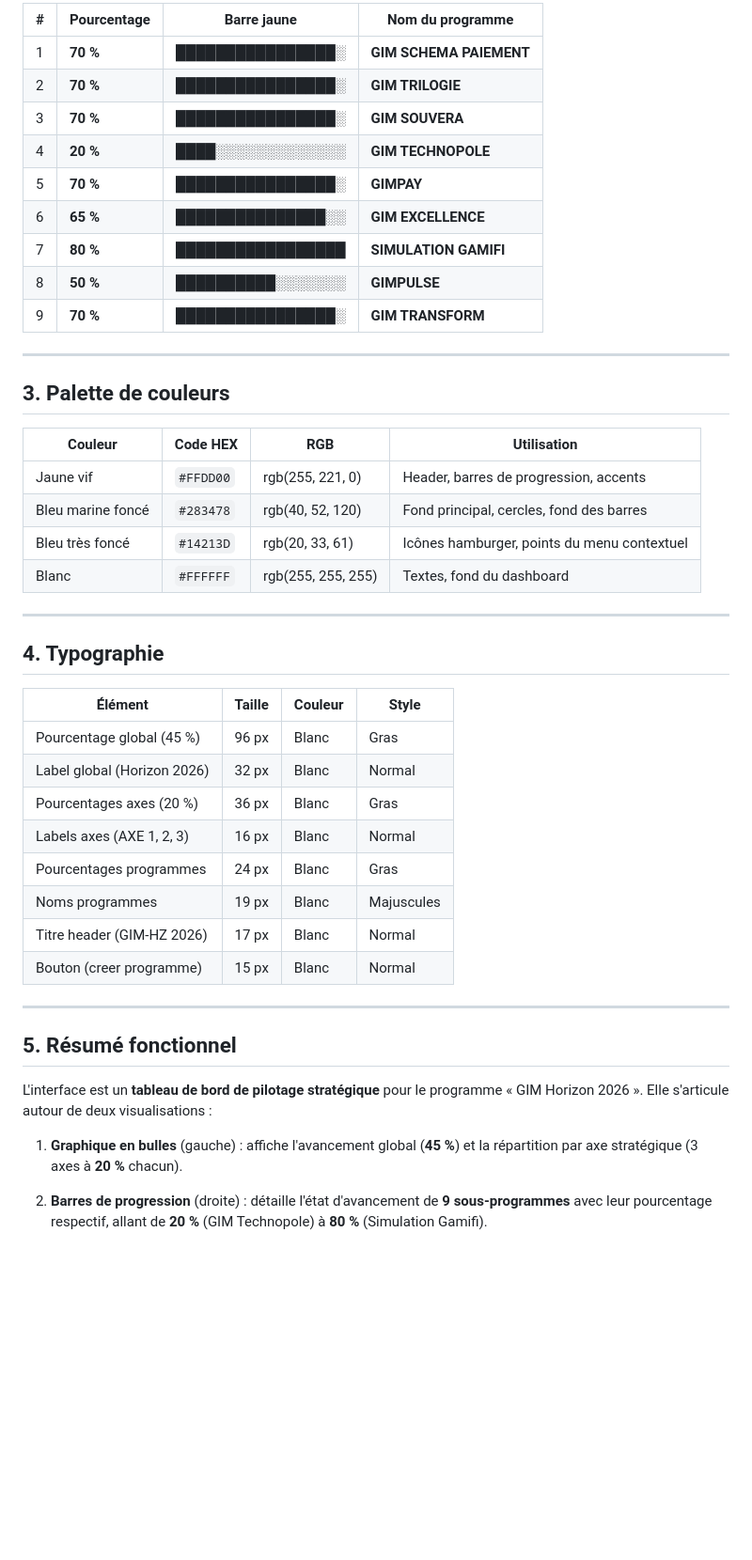
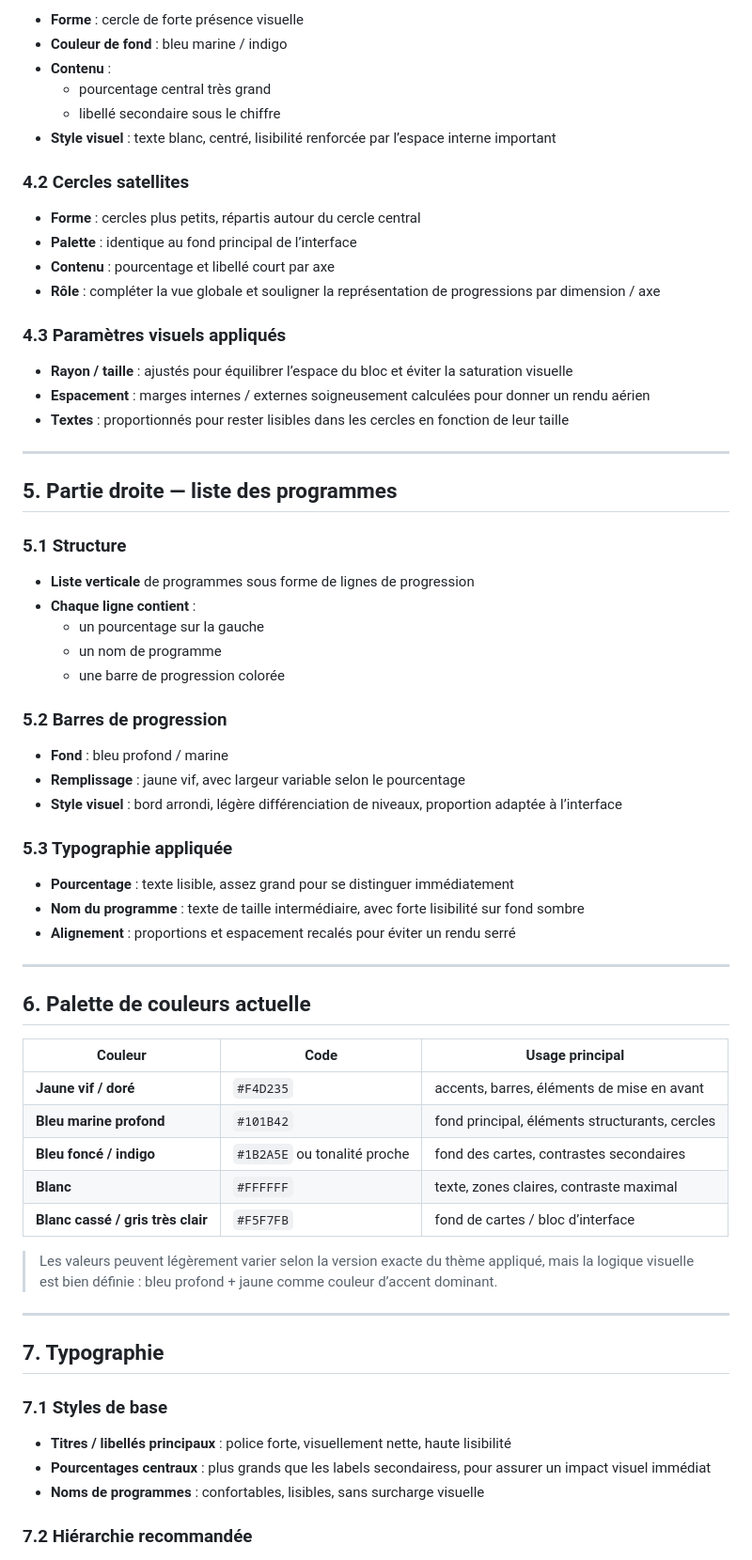
Before and after one commit to Auriol1601/started_forge_jira, a Markdown page: dashboard_gh_2026/AGENTS.md, the part around one of its changes. Shown at 94% size. Rendered like a GitHub page; blank space fills up the shorter version.

Commit message:
Doc : màj agents.md

```diff
--- a/dashboard_gh_2026/AGENTS.md
+++ b/dashboard_gh_2026/AGENTS.md
@@ -71,53 +73,71 @@ Liste verticale de **9 programmes**, chacun représenté par une barre horizonta
 
-| #  | Pourcentage | Barre jaune       | Nom du programme          |
-|----|-------------|-------------------|---------------------------|
-| 1  | **70 %**    | ████████████████░ | **GIM SCHEMA PAIEMENT**   |
-| 2  | **70 %**    | ████████████████░ | **GIM TRILOGIE**          |
-| 3  | **70 %**    | ████████████████░ | **GIM SOUVERA**           |
-| 4  | **20 %**    | ████░░░░░░░░░░░░░ | **GIM TECHNOPOLE**        |
-| 5  | **70 %**    | ████████████████░ | **GIMPAY**                |
-| 6  | **65 %**    | ███████████████░░ | **GIM EXCELLENCE**        |
-| 7  | **80 %**    | █████████████████ | **SIMULATION GAMIFI**     |
-| 8  | **50 %**    | ██████████░░░░░░░ | **GIMPULSE**              |
-| 9  | **70 %**    | ████████████████░ | **GIM TRANSFORM**         |
+- **Forme** : cercle de forte présence visuelle
+- **Couleur de fond** : bleu marine / indigo
+- **Contenu** :
+  - pourcentage central très grand
+  - libellé secondaire sous le chiffre
+- **Style visuel** : texte blanc, centré, lisibilité renforcée par l’espace interne important
+
+### 4.2 Cercles satellites
+
+- **Forme** : cercles plus petits, répartis autour du cercle central
+- **Palette** : identique au fond principal de l’interface
+- **Contenu** : pourcentage et libellé court par axe
+- **Rôle** : compléter la vue globale et souligner la représentation de progressions par dimension / axe
+
+### 4.3 Paramètres visuels appliqués
+
+- **Rayon / taille** : ajustés pour équilibrer l’espace du bloc et éviter la saturation visuelle
+- **Espacement** : marges internes / externes soigneusement calculées pour donner un rendu aérien
+- **Textes** : proportionnés pour rester lisibles dans les cercles en fonction de leur taille
 
 ---
 
-## 3. Palette de couleurs
+## 5. Partie droite — liste des programmes
 
-| Couleur              | Code HEX   | RGB               | Utilisation                                  |
-|----------------------|------------|-------------------|----------------------------------------------|
-| Jaune vif            | `#FFDD00`  | rgb(255, 221, 0)  | Header, barres de progression, accents       |
-| Bleu marine foncé    | `#283478`  | rgb(40, 52, 120)  | Fond principal, cercles, fond des barres     |
-| Bleu très foncé      | `#14213D`  | rgb(20, 33, 61)   | Icônes hamburger, points du menu contextuel  |
-| Blanc                | `#FFFFFF`  | rgb(255, 255, 255)| Textes, fond du dashboard                    |
+### 5.1 Structure
+
+- **Liste verticale** de programmes sous forme de lignes de progression
+- **Chaque ligne contient** :
+  - un pourcentage sur la gauche
+  - un nom de programme
+  - une barre de progression colorée
+
+### 5.2 Barres de progression
+
+- **Fond** : bleu profond / marine
+- **Remplissage** : jaune vif, avec largeur variable selon le pourcentage
+- **Style visuel** : bord arrondi, légère différenciation de niveaux, proportion adaptée à l’interface
+
+### 5.3 Typographie appliquée
+
+- **Pourcentage** : texte lisible, assez grand pour se distinguer immédiatement
+- **Nom du programme** : texte de taille intermédiaire, avec forte lisibilité sur fond sombre
+- **Alignement** : proportions et espacement recalés pour éviter un rendu serré
 
 ---
 
-## 4. Typographie
+## 6. Palette de couleurs actuelle
 
-| Élément                    | Taille | Couleur | Style    |
-|----------------------------|--------|---------|----------|
-| Pourcentage global (45 %)  | 96 px  | Blanc   | Gras     |
-| Label global (Horizon 2026)| 32 px  | Blanc   | Normal   |
-| Pourcentages axes (20 %)   | 36 px  | Blanc   | Gras     |
-| Labels axes (AXE 1, 2, 3) | 16 px  | Blanc   | Normal   |
-| Pourcentages programmes    | 24 px  | Blanc   | Gras     |
-| Noms programmes            | 19 px  | Blanc   | Majuscules |
-| Titre header (GIM-HZ 2026)| 17 px  | Blanc   | Normal   |
-| Bouton (creer programme)   | 15 px  | Blanc   | Normal   |
+| Couleur | Code | Usage principal |
+|--------|------|----------------|
+| **Jaune vif / doré** | `#F4D235` | accents, barres, éléments de mise en avant |
+| **Bleu marine profond** | `#101B42` | fond principal, éléments structurants, cercles |
+| **Bleu foncé / indigo** | `#1B2A5E` ou tonalité proche | fond des cartes, contrastes secondaires |
+| **Blanc** | `#FFFFFF` | texte, zones claires, contraste maximal |
+| **Blanc cassé / gris très clair** | `#F5F7FB` | fond de cartes / bloc d’interface |
+
+> Les valeurs peuvent légèrement varier selon la version exacte du thème appliqué, mais la logique visuelle est bien définie : bleu profond + jaune comme couleur d’accent dominant.
 
 ---
 
-## 5. Résumé fonctionnel
+## 7. Typographie
 
-L'interface est un **tableau de bord de pilotage stratégique** pour le programme
-« GIM Horizon 2026 ». Elle s'articule autour de deux visualisations :
+### 7.1 Styles de base
 
-1. **Graphique en bulles** (gauche) : affiche l'avancement global (**45 %**)
-   et la répartition par axe stratégique (3 axes à **20 %** chacun).
+- **Titres / libellés principaux** : police forte, visuellement nette, haute lisibilité
+- **Pourcentages centraux** : plus grands que les labels secondairess, pour assurer un impact visuel immédiat
+- **Noms de programmes** : confortables, lisibles, sans surcharge visuelle
 
-2. **Barres de progression** (droite) : détaille l'état d'avancement de
-   **9 sous-programmes** avec leur pourcentage respectif, allant de **20 %**
-   (GIM Technopole) à **80 %** (Simulation Gamifi).
+### 7.2 Hiérarchie recommandée
 
```
Also changed, not shown: other parts of dashboard_gh_2026/AGENTS.md (+99 -46 lines).
